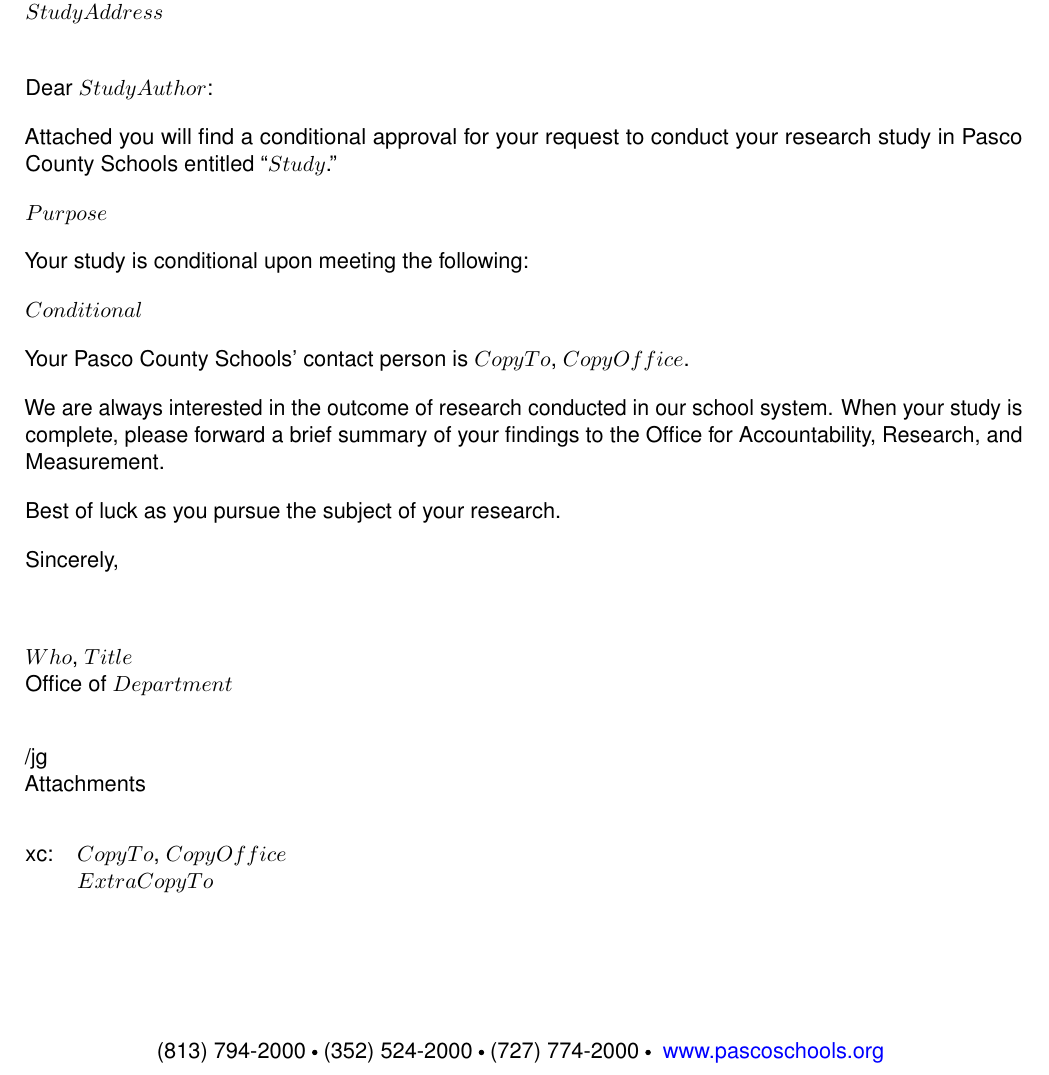
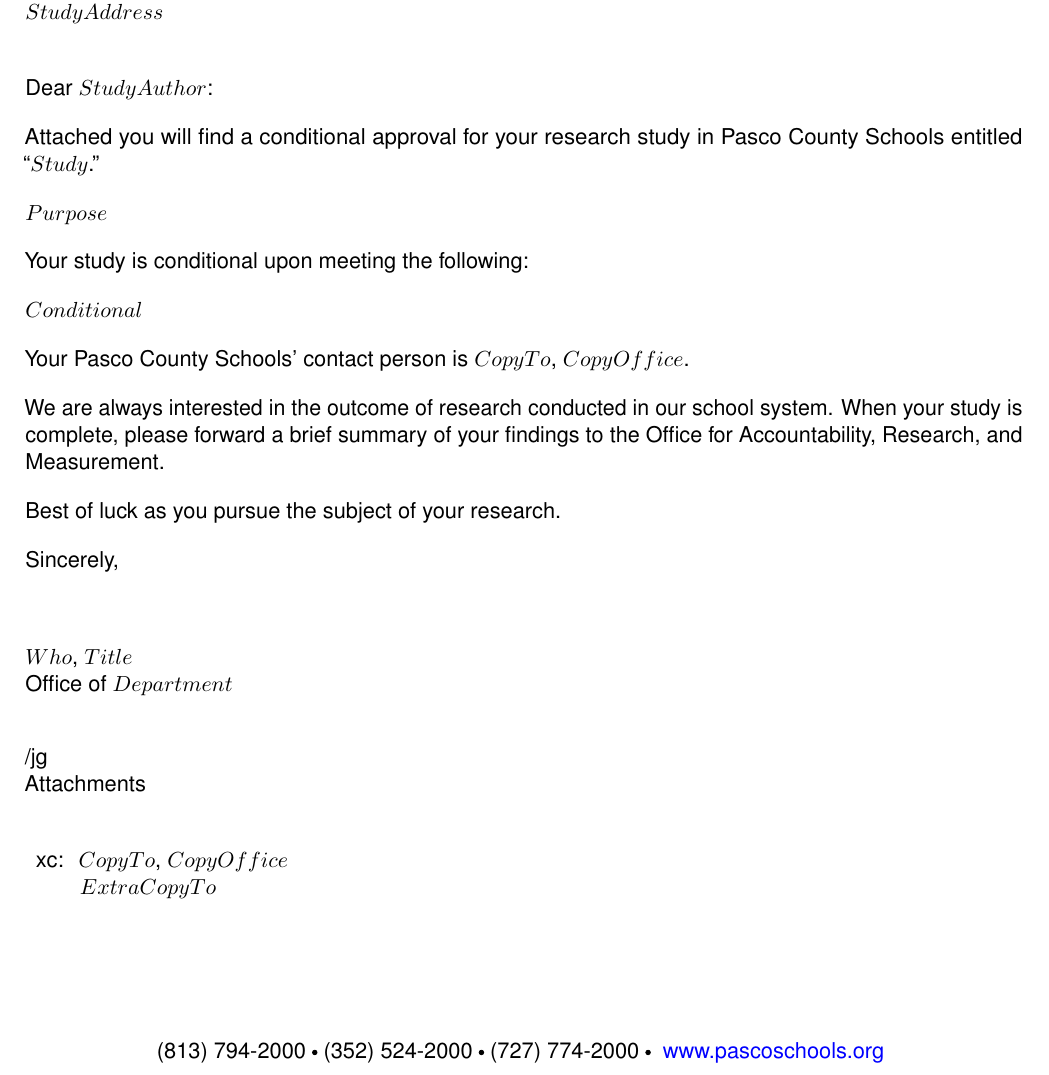
Before and after one commit to AnthonyRaborn/PascoTemplates, a LaTeX document (inst/rmarkdown/templates/irb-letter/skeleton/irb-letter-approval-conditional-template.tex, which reads inst/rmarkdown/templates/irb-letter/skeleton/irb-letter-preamble.tex): part of the page, cut so that both start at the same text. Compiled offline with pdfLaTeX.

Commit message:
Added switch for extensions of studies

```diff
--- a/inst/rmarkdown/templates/irb-letter/skeleton/irb-letter-approval-conditional-template.tex
+++ b/inst/rmarkdown/templates/irb-letter/skeleton/irb-letter-approval-conditional-template.tex
@@ -44,7 +44,7 @@
 Dear \StudyAuthor:
 
 
-Attached you will find a conditional approval for your request to conduct your research study in
+Attached you will find a conditional approval for your \ifExtend{request to extend and modify your research study }\else{research study }\fi in
 Pasco County Schools entitled ``\Study.'' \ifCompensation{As per district procedures, teacher
 participants are not to receive compensation individually but may receive compensation to a
 school account for the teacher's classroom.}\else{}\fi
@@ -84,10 +84,10 @@ Attachments
 
 \vspace{\baselineskip}
 
-\begin{tabular}{@{}ll}
-xc: & \CopyTo, \CopyOffice\\
- & \ExtraCopyTo
-\end{tabular}
+\begin{description}
+\item {xc: } \CopyTo, \CopyOffice\\
+\ExtraCopyTo
+\end{description}
 }
 
 
--- a/inst/rmarkdown/templates/irb-letter/skeleton/irb-letter-preamble.tex
+++ b/inst/rmarkdown/templates/irb-letter/skeleton/irb-letter-preamble.tex
@@ -77,9 +77,11 @@
 \newcommand{\ExtraCopyTo}[1]{\renewcommand{\ExtraCopyTo}{#1}}
 \newcommand{\studydetails}[1]{\renewcommand{\studydetails}{#1}}
 \newcommand{\Purpose}[1]{\renewcommand{\Purpose}{#1}}
+\newcommand{\Extend}[1]{\renewcommand{\Extend}{#1}}
 \newcommand{\Conditional}[1]{\renewcommand{\Conditional}{#1}}
 \newcommand{\Compensation}[1]{\renewcommand{\Compensation}{#1}}
 \newif\ifCompensation
+\newif\ifExtend
 
 \newtoggle{postscript}
 
```
Also changed, not shown: inst/rmarkdown/templates/irb-letter/skeleton/irb-letter-approval-template.tex (+1 -1 lines), inst/rmarkdown/templates/irb-letter/skeleton/skeleton.tex (+1 -1 lines), 1 other file.
